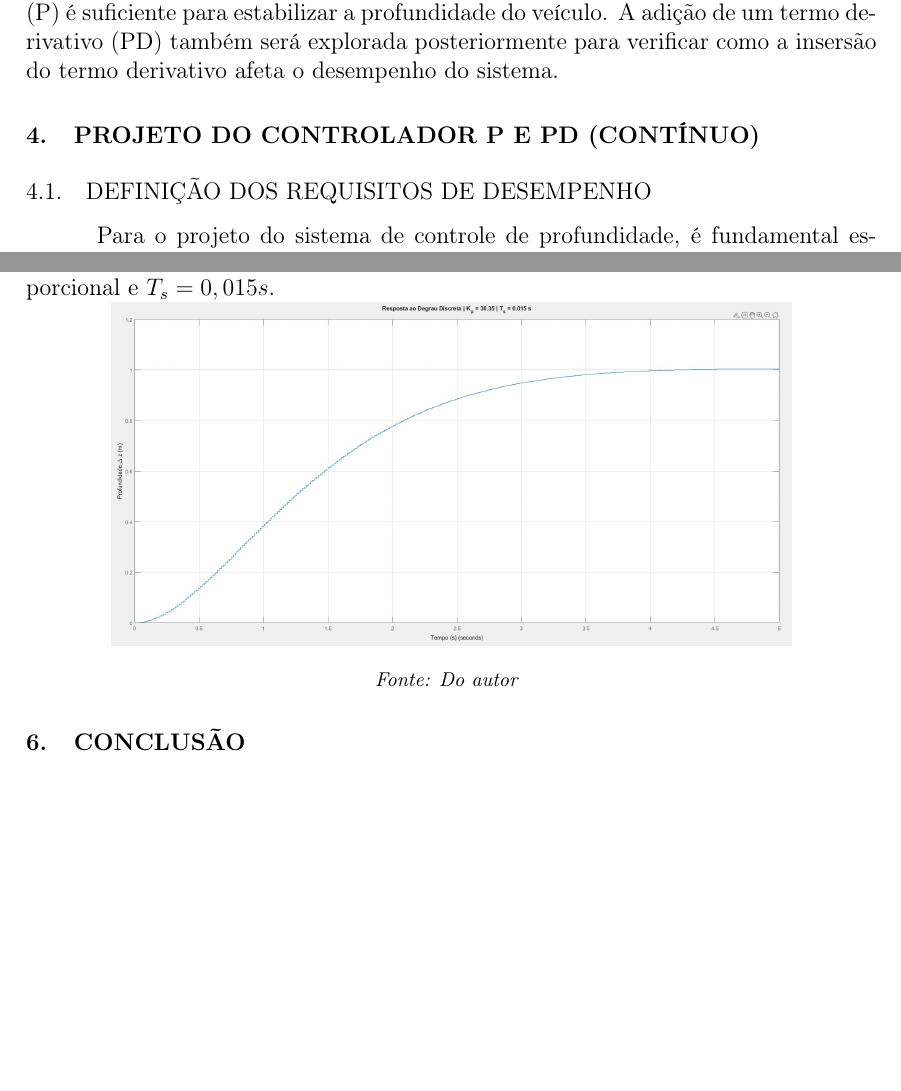
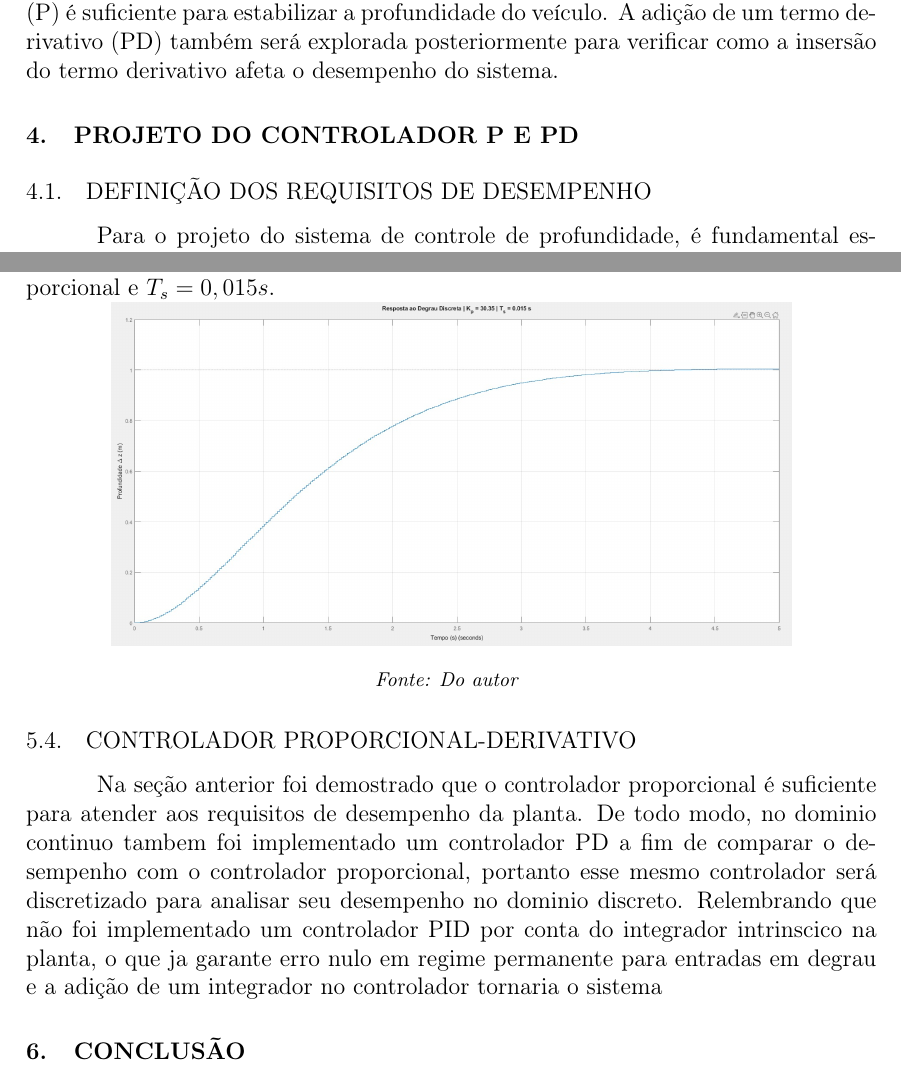
Before and after one commit to 2005HAK/Controle-digital, a LaTeX paper (main.tex): two parts of pages 10 and 23 of 26, joined at a grey line, cut so that both start at the same text, the shorter picture padded with empty space. Compiled offline with pdfLaTeX.

Commit message:
relevancia do controle pd

```diff
--- a/main.tex
+++ b/main.tex
@@ -352,7 +352,7 @@
 
 			Portanto, valida-se a hipótese de que um controlador do tipo Proporcional (P) é suficiente para estabilizar a profundidade do veículo. A adição de um termo derivativo (PD) também será explorada posteriormente para verificar como a insersão do termo derivativo afeta o desempenho do sistema.
 
-	\section{Projeto do Controlador P e PD (Contínuo)}
+	\section{Projeto do Controlador P e PD}
 
 		\subsection{Definição dos Requisitos de Desempenho}
 
@@ -837,6 +837,10 @@
 				\label{fig:resposta_degrau_66hz}
 			\end{figure}
 
+		\subsection{Controlador Proporcional-Derivativo}
+
+			Na seção anterior foi demostrado que o controlador proporcional é suficiente para atender aos requisitos de desempenho da planta. De todo modo, no dominio continuo tambem foi implementado um controlador PD a fim de comparar o desempenho com o controlador proporcional, portanto esse mesmo controlador será discretizado para analisar seu desempenho no dominio discreto. Relembrando que não foi implementado um controlador PID por conta do integrador intrinscico na planta, o que ja garante erro nulo em regime permanente para entradas em degrau e a adição de um integrador no controlador tornaria o sistema
+
 \section{Conclusão}
 
 	O presente trabalho abordou o desenvolvimento completo do sistema de controle de profundidade para o AUV Yvy, abrangendo desde a modelagem física até a validação do controlador em frequência. A obtenção do modelo matemático linearizado, fundamentado na física do arrasto hidrodinâmico e nos parâmetros reais do veículo, revelou uma planta de segunda ordem do Tipo 1, intrinsecamente capaz de anular erros de regime para entradas em degrau.
```
Also changed, not shown: main.pdf, main.tex (2 more changed lines), 7 other files.
